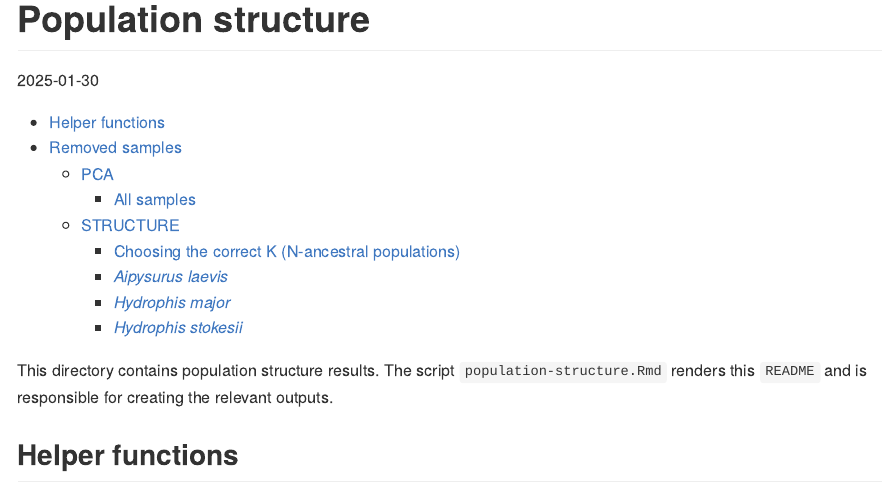
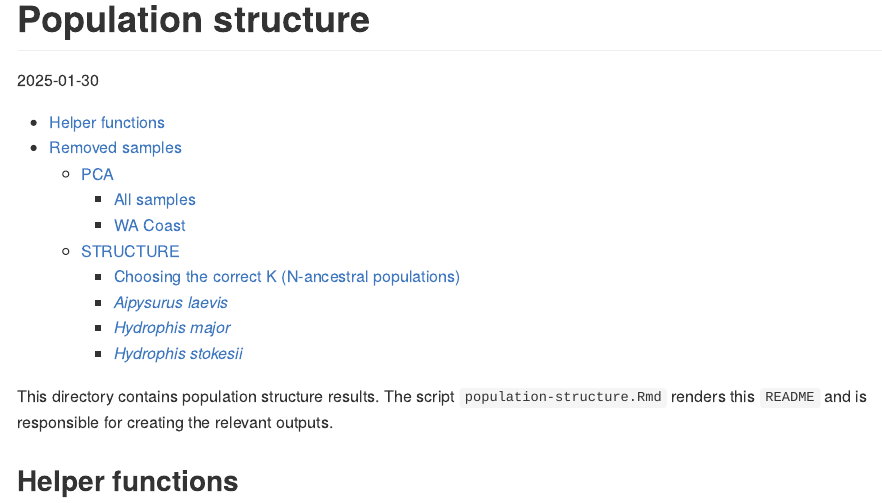
Before and after one commit to a-lud/sea-snake-dart, an R Markdown document (results/population-structure/population-structure.Rmd): the page in a window 1100 px wide, from its top. Rendered offline with R 4.5, knitr and Pandoc, with nearby package versions; some code elsewhere in the file could not run offline; long lines of code are wrapped.

Commit message:
Update README

````diff
--- a/results/population-structure/population-structure.Rmd
+++ b/results/population-structure/population-structure.Rmd
@@ -272,6 +272,8 @@ invisible(dev.off())
 
 plot_pca_all
 ```
+
+### WA Coast
 
 And the same for *just* the WA coastline samples
 
````
Also changed, not shown: results/population-structure/README.md.
